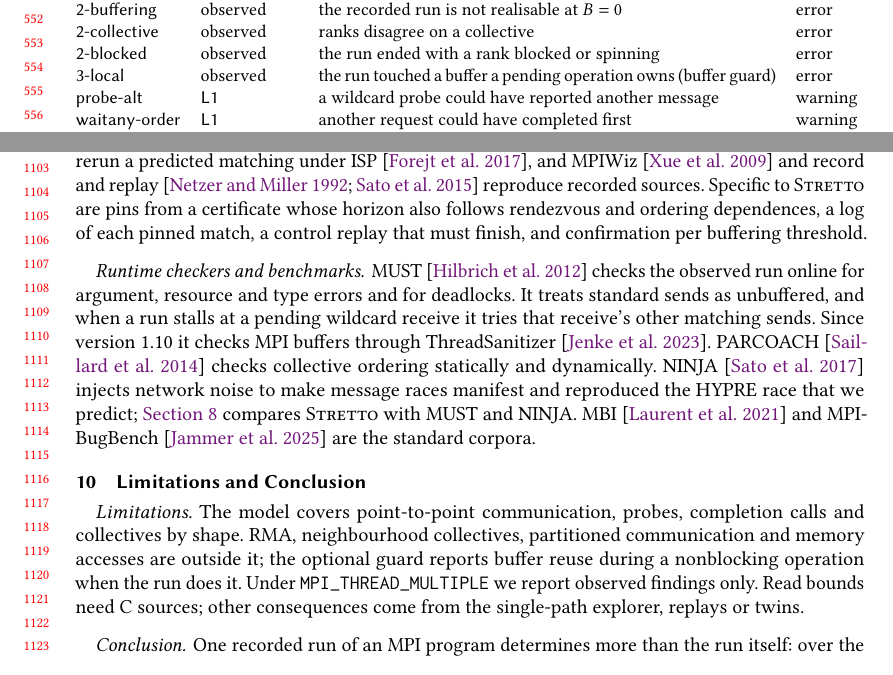
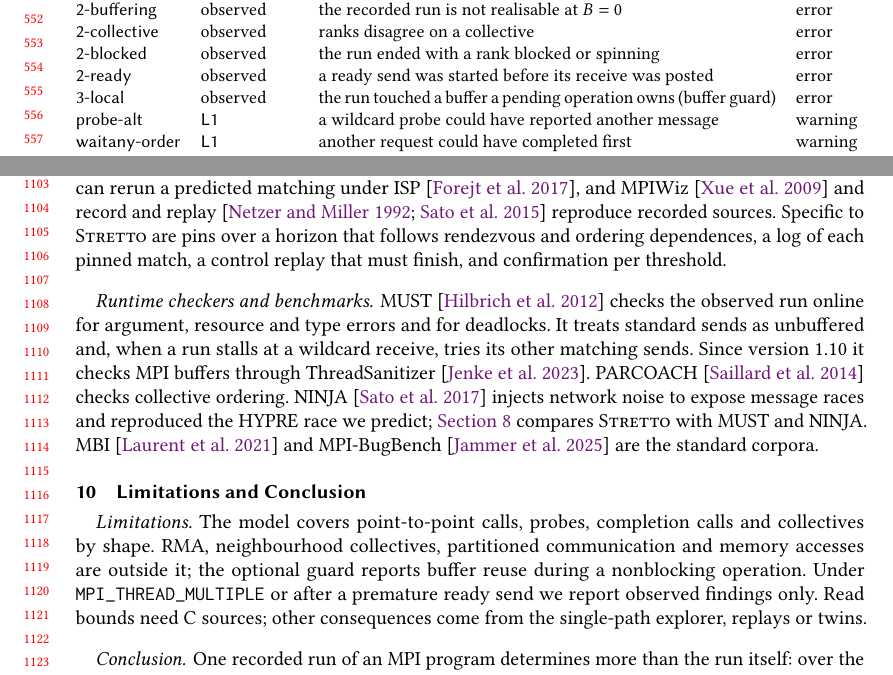
Before and after one commit to focs-lab/stretto, a LaTeX paper (paper/main.tex, which reads paper/sections/conclusion.tex, paper/sections/levels.tex, paper/sections/related.tex): two parts of pages 12 and 23 of 37, joined at a grey line, cut so that both start at the same text. Compiled offline with pdfLaTeX.

Commit message:
paper: List the 2-ready class
The tool now reports a run that started a ready send before its
receive was posted as an observed finding of class 2-ready and
predicts nothing else for it, since the model realises such a run at
no threshold. The class table gets its row and the limitations say
so, next to MPI_THREAD_MULTIPLE.

Related work and the limitations are shortened by as much, so that
the body still ends on page 23.

```diff
--- a/paper/sections/conclusion.tex
+++ b/paper/sections/conclusion.tex
@@ -1,11 +1,12 @@
 \section{Limitations and Conclusion}
 \label{sec:conclusion}
 
-\paragraph{Limitations.} The model covers point-to-point communication, probes,
+\paragraph{Limitations.} The model covers point-to-point calls, probes,
 completion calls and collectives by shape. RMA, neighbourhood collectives, partitioned
 communication and memory accesses are outside it; the optional guard reports buffer reuse
-during a nonblocking operation when the run does it.
-Under \texttt{MPI\_THREAD\_MULTIPLE} we report observed findings only. Read bounds need C
+during a nonblocking operation.
+Under \texttt{MPI\_THREAD\_MULTIPLE} or after a premature ready send we report observed
+findings only. Read bounds need C
 sources; other consequences come from the single-path explorer, replays or twins.
 
 \paragraph{Conclusion.} One recorded run of an MPI program determines more than the run
--- a/paper/sections/levels.tex
+++ b/paper/sections/levels.tex
@@ -25,6 +25,7 @@ class & level & meaning & counts as \\
 \cls{2-buffering} & observed & the recorded run is not realisable at $\Bt=0$ & error \\
 \cls{2-collective} & observed & ranks disagree on a collective & error \\
 \cls{2-blocked} & observed & the run ended with a rank blocked or spinning & error \\
+\cls{2-ready} & observed & a ready send was started before its receive was posted & error \\
 \cls{3-local} & observed & the run touched a buffer a pending operation owns (buffer guard) & error \\
 \cls{probe-alt} & \Lone & a wildcard probe could have reported another message & warning \\
 \cls{waitany-order} & \Lone & another request could have completed first & warning \\
--- a/paper/sections/related.tex
+++ b/paper/sections/related.tex
@@ -100,15 +100,15 @@ testing and MAD replay a prefix with the other wildcards pinned, ISP and DAMPI r
 receives into specific ones~\citep{gopalakrishnan11cacm}, MOPPER can rerun a predicted matching
 under ISP~\citep{forejt17mopper}, and MPIWiz~\citep{xue09mpiwiz} and record and
 replay~\citep{netzer92replay,sato15rempi} reproduce recorded sources. Specific to \tool are pins
-from a certificate whose horizon also follows rendezvous and ordering dependences, a log of each
-pinned match, a control replay that must finish, and confirmation per buffering threshold.
+over a horizon that follows rendezvous and ordering dependences, a log of each
+pinned match, a control replay that must finish, and confirmation per threshold.
 
 \paragraph{Runtime checkers and benchmarks.} \MUST~\citep{hilbrich12must} checks the observed
 run online for argument, resource and type errors and for deadlocks. It treats standard sends
-as unbuffered, and when a run stalls at a pending wildcard receive it tries that receive's
-other matching sends. Since version 1.10 it checks MPI buffers through
+as unbuffered and, when a run stalls at a wildcard receive, tries its other matching sends.
+Since version 1.10 it checks MPI buffers through
 ThreadSanitizer~\citep{jenke23tsanfibers}. PARCOACH~\citep{saillard14parcoach} checks
-collective ordering statically and dynamically. NINJA~\citep{sato17ninja} injects network
-noise to make message races manifest and reproduced the HYPRE race that we predict;
+collective ordering. NINJA~\citep{sato17ninja} injects network
+noise to expose message races and reproduced the HYPRE race we predict;
 \cref{sec:eval} compares \tool with \MUST and NINJA. MBI~\citep{laurent21mbi} and
 \MBB~\citep{jammer24mbb} are the standard corpora.
```
